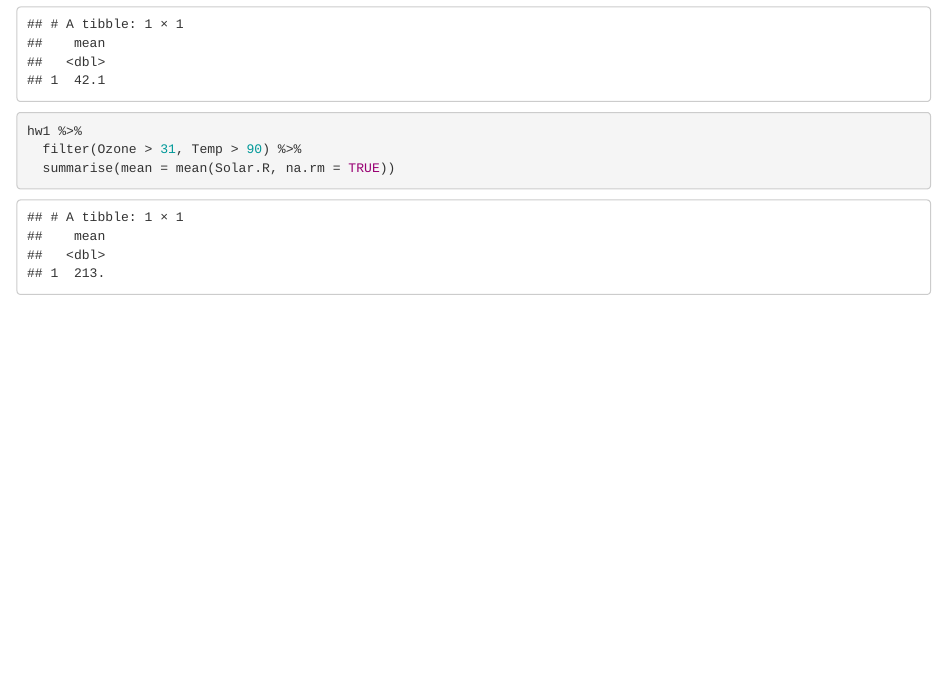
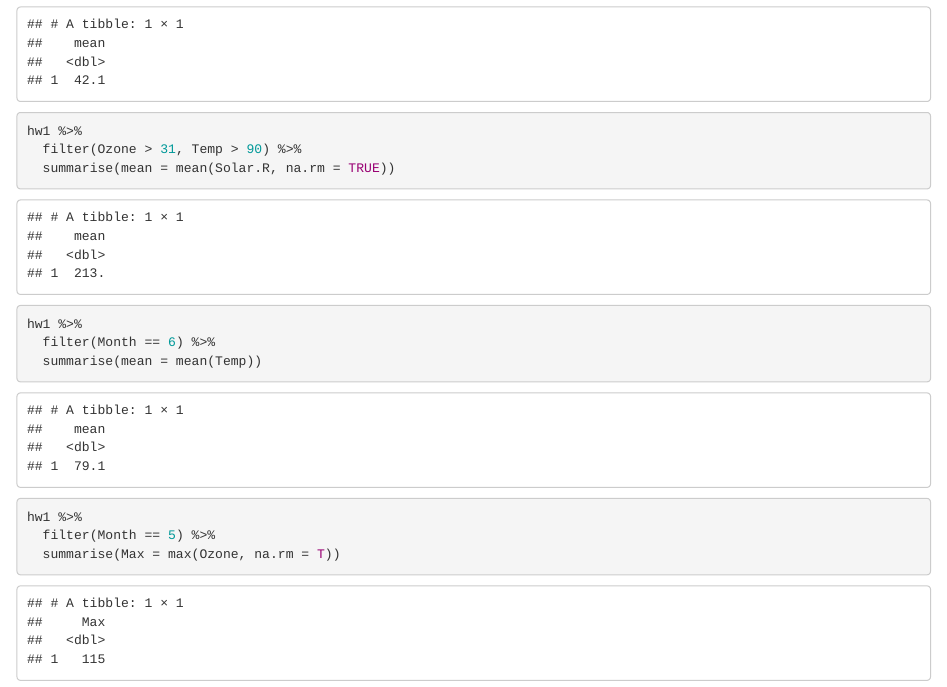
Before and after one commit to JakeThunder/datasciencecoursera, an R Markdown document (Hw1.Rmd): the page in a window 1100 px wide, from 1490 px down. Rendered offline with R 4.5, knitr and Pandoc, with nearby package versions.

Commit message:
Hw1 Done

````diff
--- a/Hw1.Rmd
+++ b/Hw1.Rmd
@@ -49,5 +49,13 @@ hw1 %>%
 ```
 
 ```{r}
+hw1 %>%
+  filter(Month == 6) %>%
+  summarise(mean = mean(Temp))
+```
 
+```{r}
+hw1 %>%
+  filter(Month == 5) %>%
+  summarise(Max = max(Ozone, na.rm = T))
 ```
````
